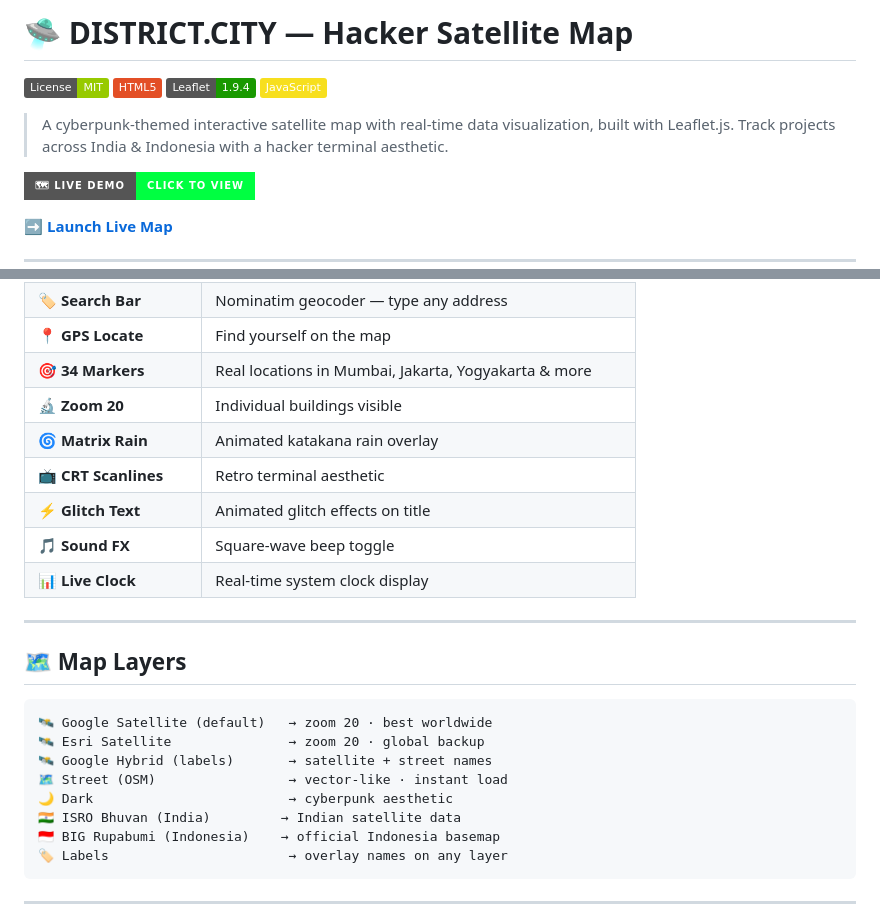
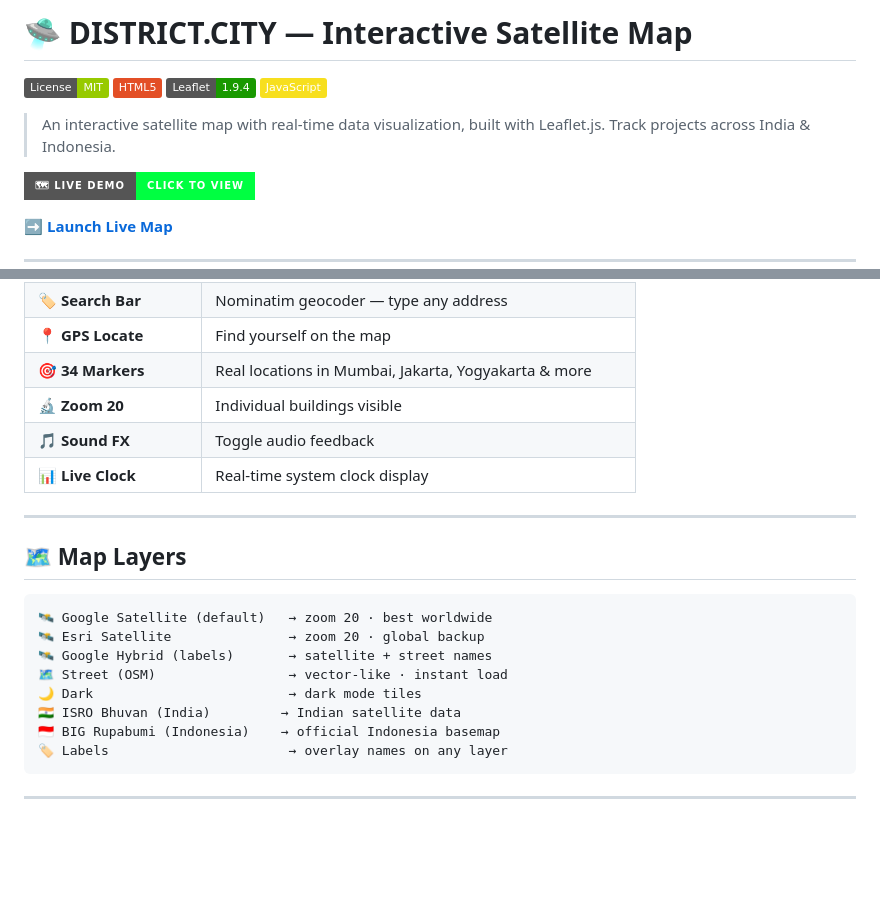
Before and after one commit to mystry112000/district-city-map, a Markdown page: README.md, 2 parts joined by grey strips. Rendered like a GitHub page; badges without logos; blank space fills up the shorter version.

Commit message:
Remove hacker/cyberpunk wording from README

```diff
--- a/README.md
+++ b/README.md
@@ -1,11 +1,11 @@
-# 🛸 DISTRICT.CITY — Hacker Satellite Map
+# 🛸 DISTRICT.CITY — Interactive Satellite Map
 
 [![License: MIT](https://img.shields.io/badge/License-MIT-green.svg)](LICENSE)
 ![HTML5](https://img.shields.io/badge/HTML5-E34F26?logo=html5&logoColor=white)
 ![Leaflet](https://img.shields.io/badge/Leaflet-1.9.4-199900?logo=leaflet&logoColor=white)
 ![JavaScript](https://img.shields.io/badge/JavaScript-F7DF1E?logo=javascript&logoColor=black)
 
-> A cyberpunk-themed interactive satellite map with real-time data visualization, built with Leaflet.js. Track projects across India & Indonesia with a hacker terminal aesthetic.
+> An interactive satellite map with real-time data visualization, built with Leaflet.js. Track projects across India & Indonesia.
 
 ![Map Preview](https://img.shields.io/badge/🗺_Live_Demo-Click_to_View-00ff41?style=for-the-badge)
 
@@ -24,10 +24,7 @@
 | 📍 **GPS Locate** | Find yourself on the map |
 | 🎯 **34 Markers** | Real locations in Mumbai, Jakarta, Yogyakarta & more |
 | 🔬 **Zoom 20** | Individual buildings visible |
-| 🌀 **Matrix Rain** | Animated katakana rain overlay |
-| 📺 **CRT Scanlines** | Retro terminal aesthetic |
-| ⚡ **Glitch Text** | Animated glitch effects on title |
-| 🎵 **Sound FX** | Square-wave beep toggle |
+| 🎵 **Sound FX** | Toggle audio feedback |
 | 📊 **Live Clock** | Real-time system clock display |
 
 ---
@@ -39,7 +36,7 @@
 🛰 Esri Satellite               → zoom 20 · global backup
 🛰 Google Hybrid (labels)       → satellite + street names
 🗺 Street (OSM)                 → vector-like · instant load
-🌙 Dark                         → cyberpunk aesthetic
+🌙 Dark                         → dark mode tiles
 🇮🇳 ISRO Bhuvan (India)         → Indian satellite data
 🇮🇩 BIG Rupabumi (Indonesia)    → official Indonesia basemap
 🏷 Labels                       → overlay names on any layer
```
